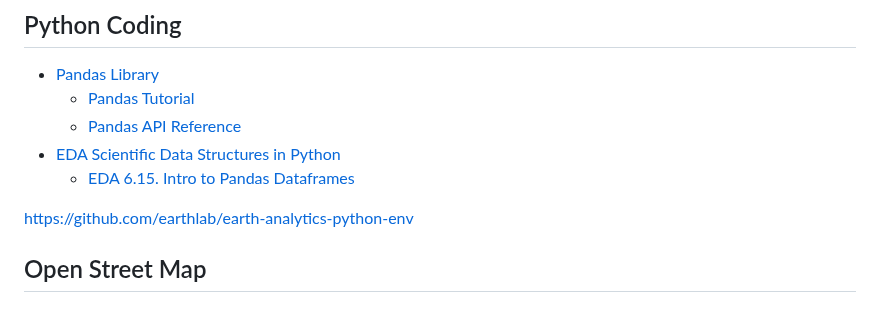
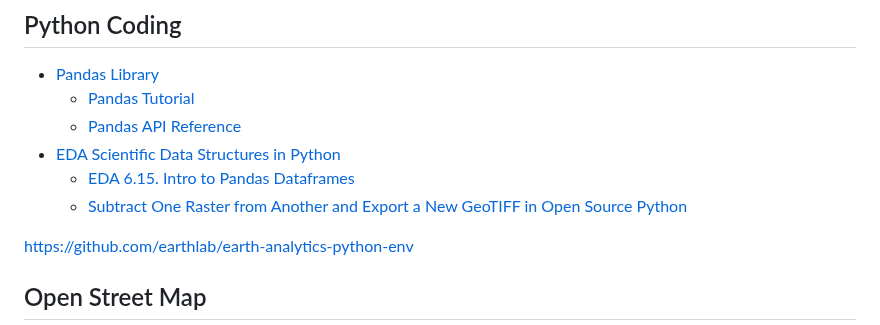
Before and after one commit to byandell-envsys/EarthDataAnalytics, a Markdown page: references.md, the part around the change. GitHub-like rendering.

Commit message:
Update references.md subract python

```diff
--- a/references.md
+++ b/references.md
@@ -107,6 +107,7 @@ pbcopy < ~/.ssh/id_ed25519.pub
   - [Pandas API Reference](https://pandas.pydata.org/docs/reference/)
 - [EDA Scientific Data Structures in Python](https://www.earthdatascience.org/courses/intro-to-earth-data-science/scientific-data-structures-python/)
   - [EDA 6.15. Intro to Pandas Dataframes](https://www.earthdatascience.org/courses/intro-to-earth-data-science/scientific-data-structures-python/pandas-dataframes/)
+  - [Subtract One Raster from Another and Export a New GeoTIFF in Open Source Python](https://www.earthdatascience.org/courses/use-data-open-source-python/intro-raster-data-python/raster-data-processing/subtract-rasters-in-python/)
 
  <https://github.com/earthlab/earth-analytics-python-env>
 
```
